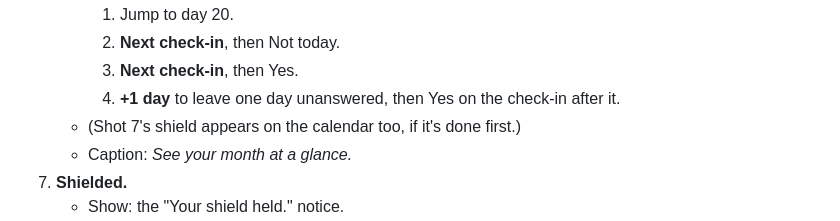
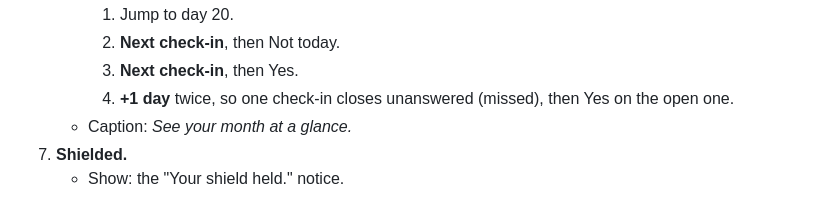
Before and after one commit to elchingon/win-zero, a Markdown page: docs/store/screenshots.md, the part around the change. GitHub-like rendering.

Commit message:
Fix the history shot's staging steps
One +1 day only opens the next check-in; it takes two for one to close
unanswered. Jump to day also rebuilds history, so shot 7's shield can't
carry over to shot 6.

Co-Authored-By: Claude Opus 5.5 (1M context) <noreply@anthropic.com>

```diff
--- a/docs/store/screenshots.md
+++ b/docs/store/screenshots.md
@@ -54,8 +54,7 @@ Stage each shot with the development build's debug tools (**Settings → Debug c
      1. Jump to day 20.
      2. **Next check-in**, then Not today.
      3. **Next check-in**, then Yes.
-     4. **+1 day** to leave one day unanswered, then Yes on the check-in after it.
-   - (Shot 7's shield appears on the calendar too, if it's done first.)
+     4. **+1 day** twice, so one check-in closes unanswered (missed), then Yes on the open one.
    - Caption: *See your month at a glance.*
 7. **Shielded.**
    - Show: the "Your shield held." notice.
```
